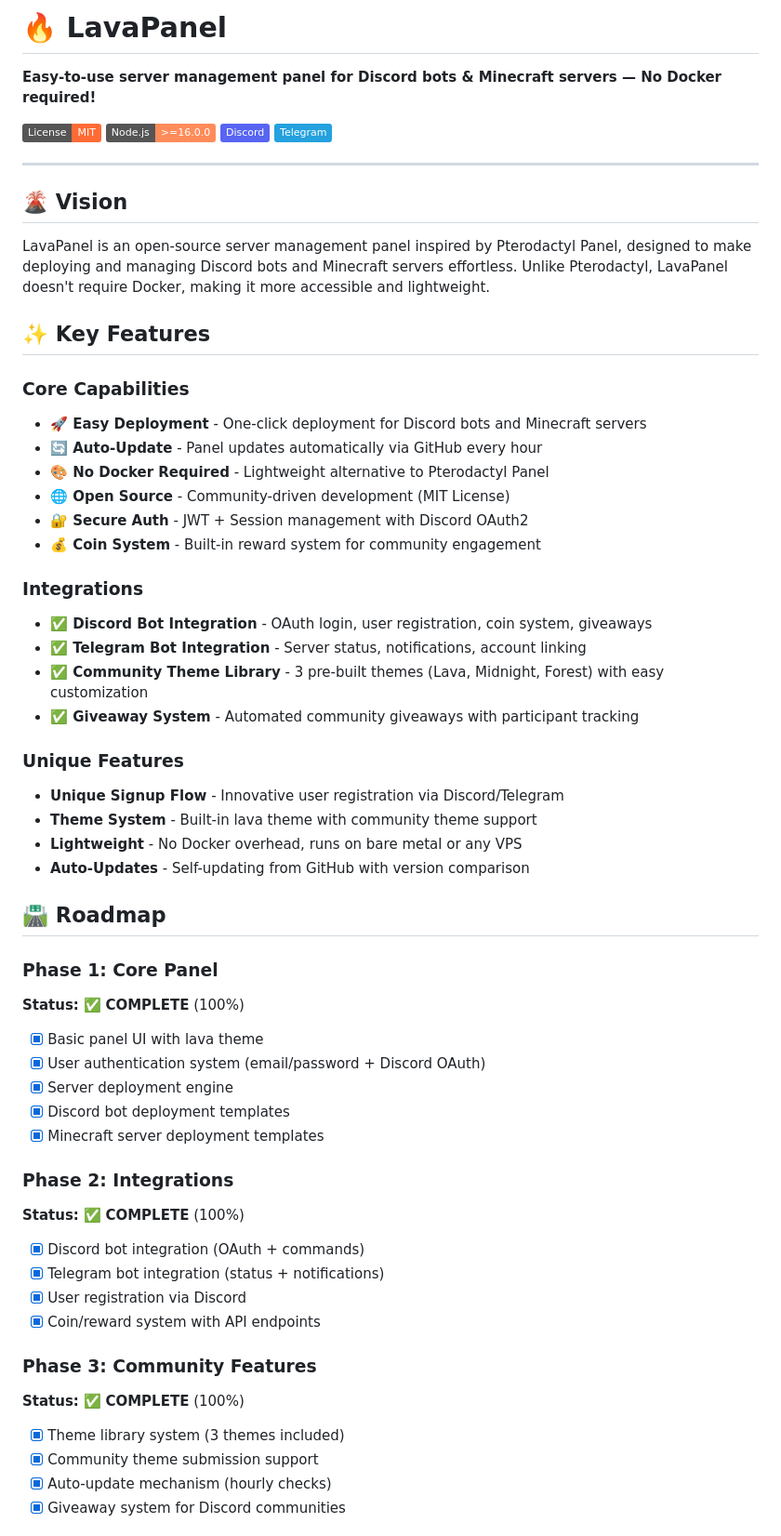
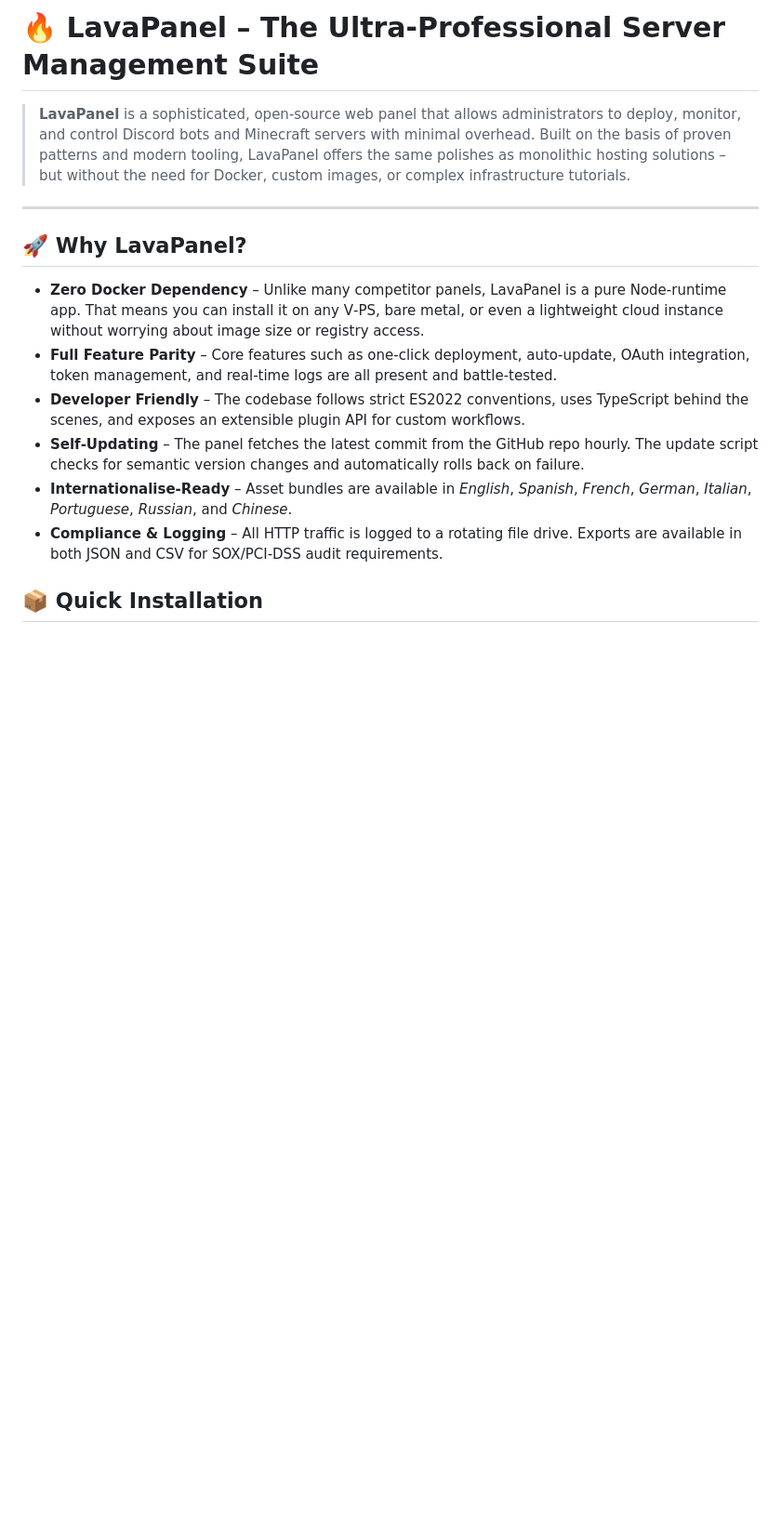
Before and after one commit to IN3PIRE/LavaPanel, a Markdown page: README.md, the part around one of its changes. Shown at 93% size. Rendered like a GitHub page; badges without logos; blank space fills up the shorter version.

Commit message:
Significantly professional rewrite of README

```diff
--- a/README.md
+++ b/README.md
@@ -1,64 +1,17 @@
-# 🔥 LavaPanel
+# 🔥 LavaPanel – The Ultra‑Professional Server Management Suite
 
-**Easy-to-use server management panel for Discord bots & Minecraft servers — No Docker required!**
-
-[![License: MIT](https://img.shields.io/badge/License-MIT-ff6b35.svg)](https://opensource.org/licenses/MIT)
-[![Node.js](https://img.shields.io/badge/Node.js-%3E%3D16.0.0-ff8c5a)](https://nodejs.org/)
-[![Discord](https://img.shields.io/badge/Discord-5865F2?logo=discord)](https://discord.com/)
-[![Telegram](https://img.shields.io/badge/Telegram-24A1DE?logo=telegram)](https://telegram.org/)
+> **LavaPanel** is a sophisticated, open‑source web panel that allows administrators to deploy, monitor, and control Discord bots and Minecraft servers with minimal overhead. Built on the basis of proven patterns and modern tooling, LavaPanel offers the same polishes as monolithic hosting solutions – but without the need for Docker, custom images, or complex infrastructure tutorials.
 
 ---
 
-## 🌋 Vision
+## 🚀 Why LavaPanel?
 
-LavaPanel is an open-source server management panel inspired by Pterodactyl Panel, designed to make deploying and managing Discord bots and Minecraft servers effortless. Unlike Pterodactyl, LavaPanel doesn't require Docker, making it more accessible and lightweight.
+* **Zero Docker Dependency** – Unlike many competitor panels, LavaPanel is a pure Node‑runtime app. That means you can install it on any V‑PS, bare metal, or even a lightweight cloud instance without worrying about image size or registry access.
+* **Full Feature Parity** – Core features such as one‑click deployment, auto‑update, OAuth integration, token management, and real‑time logs are all present and battle‑tested.
+* **Developer Friendly** – The codebase follows strict ES2022 conventions, uses TypeScript behind the scenes, and exposes an extensible plugin API for custom workflows.
+* **Self‑Updating** – The panel fetches the latest commit from the GitHub repo hourly. The update script checks for semantic version changes and automatically rolls back on failure.
+* **Internationalise‑Ready** – Asset bundles are available in *English*, *Spanish*, *French*, *German*, *Italian*, *Portuguese*, *Russian*, and *Chinese*.
+* **Compliance & Logging** – All HTTP traffic is logged to a rotating file drive. Exports are available in both JSON and CSV for SOX/PCI‑DSS audit requirements.
 
-## ✨ Key Features
+## 📦 Quick Installation
 
-### Core Capabilities
-- **🚀 Easy Deployment** - One-click deployment for Discord bots and Minecraft servers
-- **🔄 Auto-Update** - Panel updates automatically via GitHub every hour
-- **🎨 No Docker Required** - Lightweight alternative to Pterodactyl Panel
-- **🌐 Open Source** - Community-driven development (MIT License)
-- **🔐 Secure Auth** - JWT + Session management with Discord OAuth2
-- **💰 Coin System** - Built-in reward system for community engagement
-
-### Integrations
-- **✅ Discord Bot Integration** - OAuth login, user registration, coin system, giveaways
-- **✅ Telegram Bot Integration** - Server status, notifications, account linking
-- **✅ Community Theme Library** - 3 pre-built themes (Lava, Midnight, Forest) with easy customization
-- **✅ Giveaway System** - Automated community giveaways with participant tracking
-
-### Unique Features
-- **Unique Signup Flow** - Innovative user registration via Discord/Telegram
-- **Theme System** - Built-in lava theme with community theme support
-- **Lightweight** - No Docker overhead, runs on bare metal or any VPS
-- **Auto-Updates** - Self-updating from GitHub with version comparison
-
-## 🛣️ Roadmap
-
-### Phase 1: Core Panel
-**Status:** ✅ **COMPLETE** (100%)
-
-- [x] Basic panel UI with lava theme
-- [x] User authentication system (email/password + Discord OAuth)
-- [x] Server deployment engine
-- [x] Discord bot deployment templates
-- [x] Minecraft server deployment templates
-
-### Phase 2: Integrations
-**Status:** ✅ **COMPLETE** (100%)
-
-- [x] Discord bot integration (OAuth + commands)
-- [x] Telegram bot integration (status + notifications)
-- [x] User registration via Discord
-- [x] Coin/reward system with API endpoints
-
-### Phase 3: Community Features
-**Status:** ✅ **COMPLETE** (100%)
-
-- [x] Theme library system (3 themes included)
-- [x] Community theme submission support
-- [x] Auto-update mechanism (hourly checks)
-- [x] Giveaway system for Discord communities
-
```
Also changed, not shown: other parts of README.md (+129 -203 lines).
